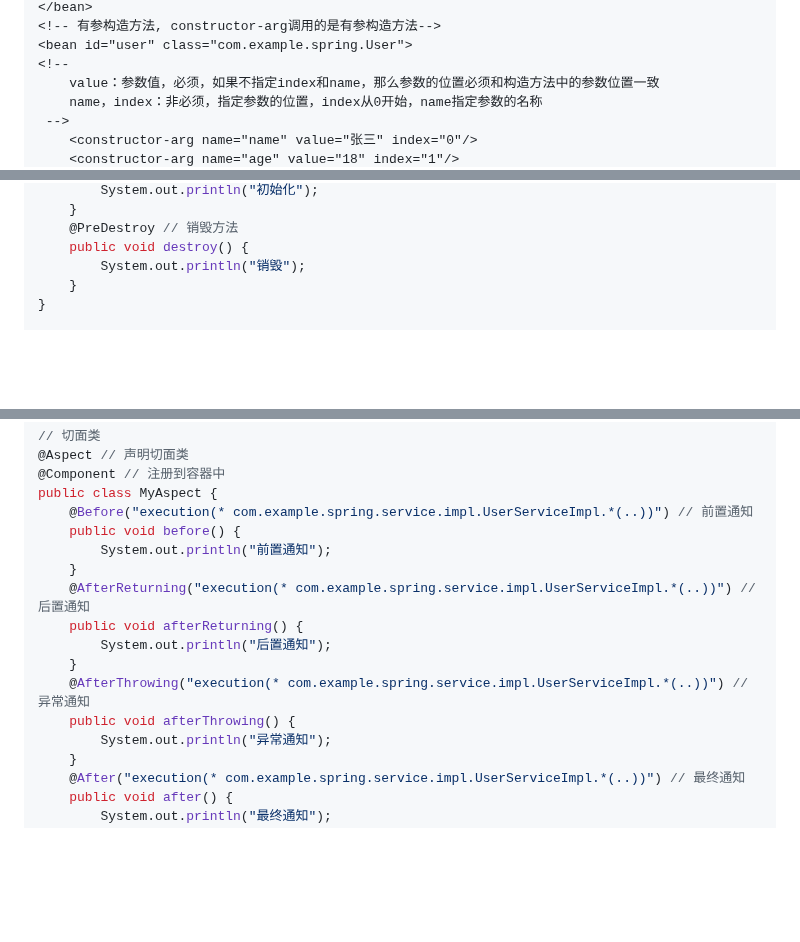
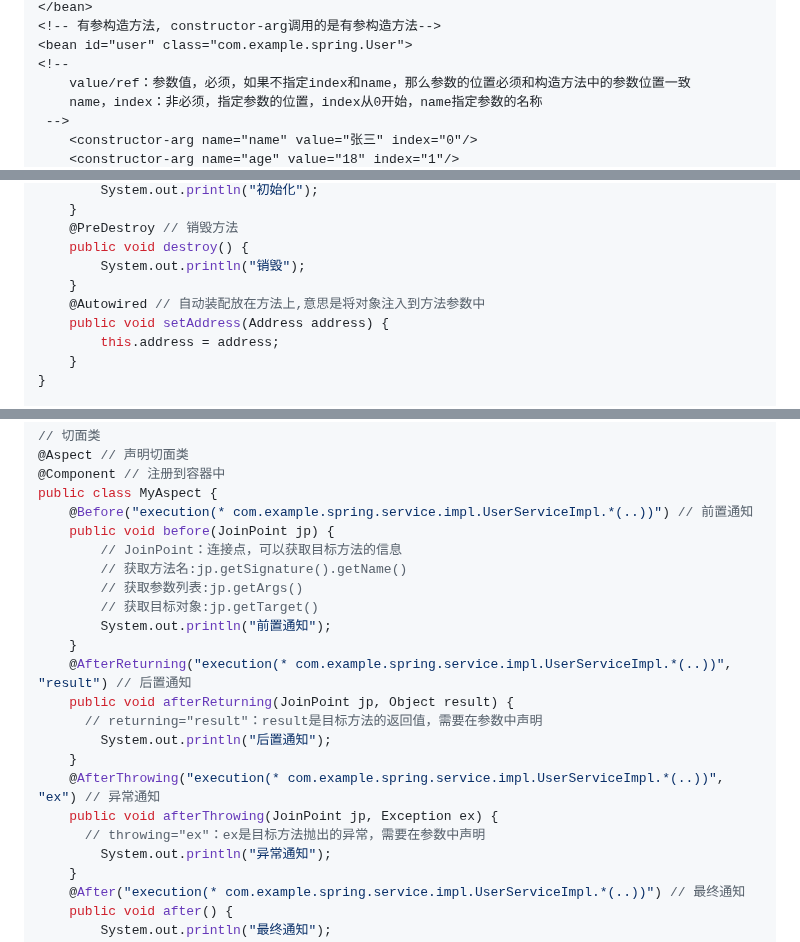
Before and after one commit to 3000-codes/ABC, a Markdown page: java/springframework.md, 3 parts joined by grey strips. Rendered like a GitHub page; blank space fills up the shorter version.

Commit message:
docs:代理

```diff
--- a/java/springframework.md
+++ b/java/springframework.md
@@ -164,7 +165,7 @@ context.close();
 <!-- 有参构造方法, constructor-arg调用的是有参构造方法-->
 <bean id="user" class="com.example.spring.User">
 <!--
-    value：参数值，必须，如果不指定index和name，那么参数的位置必须和构造方法中的参数位置一致
+    value/ref：参数值，必须，如果不指定index和name，那么参数的位置必须和构造方法中的参数位置一致
     name，index：非必须，指定参数的位置，index从0开始，name指定参数的名称
  -->
     <constructor-arg name="name" value="张三" index="0"/>
@@ -512,6 +515,10 @@ public class User {
     @PreDestroy // 销毁方法
     public void destroy() {
         System.out.println("销毁");
+    }
+    @Autowired // 自动装配放在方法上,意思是将对象注入到方法参数中
+    public void setAddress(Address address) {
+        this.address = address;
     }
 }
 
@@ -623,15 +630,21 @@ public class SpringTest {
 @Component // 注册到容器中
 public class MyAspect {
     @Before("execution(* com.example.spring.service.impl.UserServiceImpl.*(..))") // 前置通知
-    public void before() {
+    public void before(JoinPoint jp) {
+        // JoinPoint：连接点，可以获取目标方法的信息
+        // 获取方法名:jp.getSignature().getName()
+        // 获取参数列表:jp.getArgs()
+        // 获取目标对象:jp.getTarget()
         System.out.println("前置通知");
     }
-    @AfterReturning("execution(* com.example.spring.service.impl.UserServiceImpl.*(..))") // 后置通知
-    public void afterReturning() {
+    @AfterReturning("execution(* com.example.spring.service.impl.UserServiceImpl.*(..))", "result") // 后置通知
+    public void afterReturning(JoinPoint jp, Object result) {
+      // returning="result"：result是目标方法的返回值，需要在参数中声明
         System.out.println("后置通知");
     }
-    @AfterThrowing("execution(* com.example.spring.service.impl.UserServiceImpl.*(..))") // 异常通知
-    public void afterThrowing() {
+    @AfterThrowing("execution(* com.example.spring.service.impl.UserServiceImpl.*(..))", "ex") // 异常通知
+    public void afterThrowing(JoinPoint jp, Exception ex) {
+      // throwing="ex"：ex是目标方法抛出的异常，需要在参数中声明
         System.out.println("异常通知");
     }
     @After("execution(* com.example.spring.service.impl.UserServiceImpl.*(..))") // 最终通知
```
Also changed, not shown: other parts of java/springframework.md (+5 -2 lines).
